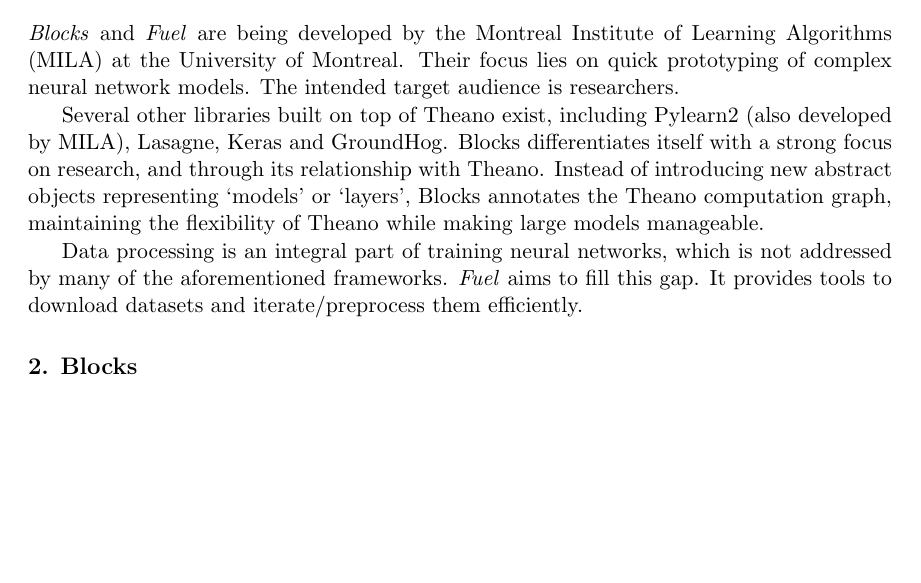
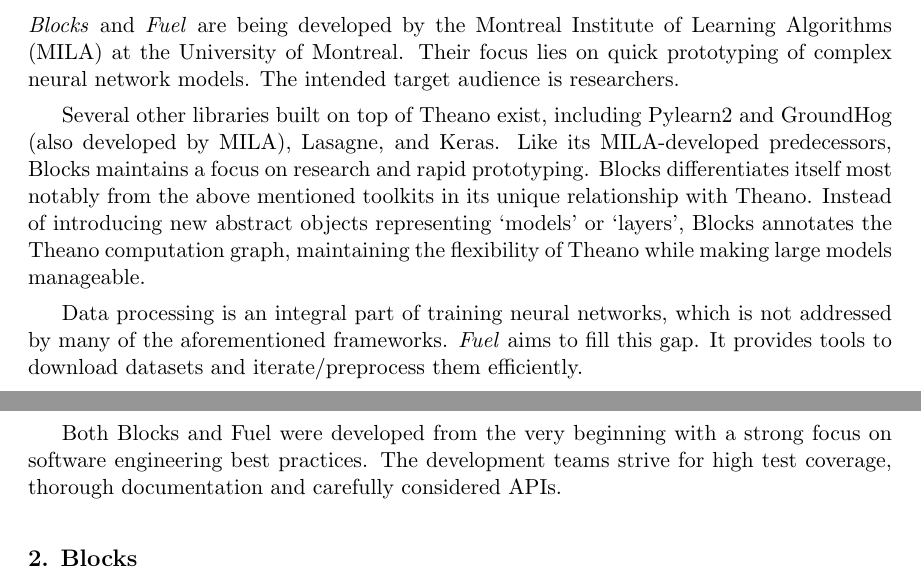
Before and after one commit to bartvm/blocks-paper, a LaTeX paper (vanmerrienboer14a.tex): part of page 1 of 5 before the commit and two parts of pages 1 and 2 of 5 after it, the two joined at a grey line, cut so that both start at the same text, the shorter picture padded with empty space. Compiled offline with pdfLaTeX.

Commit message:
More intro

```diff
--- a/vanmerrienboer14a.tex
+++ b/vanmerrienboer14a.tex
@@ -76,10 +76,12 @@
 quick prototyping of complex neural network models. The intended target
 audience is researchers.
 
-Several other libraries built on top of Theano exist, including Pylearn2 (also
-developed by MILA), Lasagne, Keras and GroundHog. Blocks differentiates itself
-with a strong focus on research, and through its relationship with Theano.
-Instead of introducing new abstract objects representing `models' or `layers',
+Several other libraries built on top of Theano exist, including Pylearn2
+and GroundHog (also developed by MILA), Lasagne, and Keras. Like its
+MILA-developed predecessors, Blocks maintains a focus on research and
+rapid prototyping. Blocks differentiates itself most notably from the above
+mentioned toolkits in its unique relationship with Theano. Instead of
+introducing new abstract objects representing `models' or `layers',
 Blocks annotates the Theano computation graph, maintaining the flexibility of
 Theano while making large models manageable.
 
@@ -87,6 +89,10 @@
 addressed by many of the aforementioned frameworks. \emph{Fuel} aims to fill
 this gap. It provides tools to download datasets and iterate/preprocess them
 efficiently.
+
+Both Blocks and Fuel were developed from the very beginning with a strong focus
+on software engineering best practices. The development teams strive for
+high test coverage, thorough documentation and carefully considered APIs.
 
 \section{Blocks}
 
```
